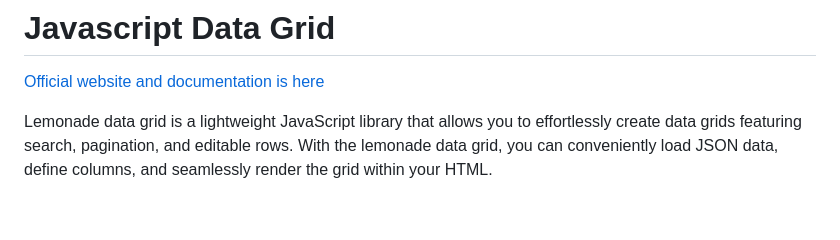
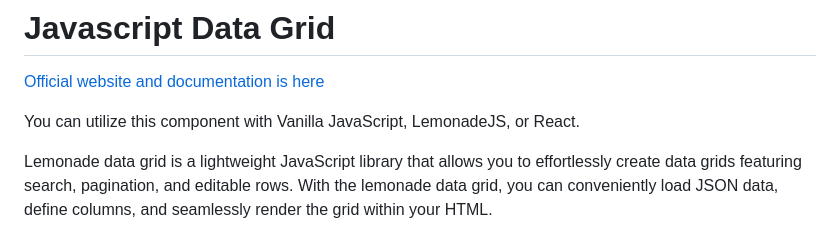
Before and after one commit to lemonadejs/data-grid, a Markdown page: README.md, the part around the change. Drawn GitHub-style; blank space fills up the shorter version.

```diff
--- a/README.md
+++ b/README.md
@@ -1,5 +1,7 @@
 # Javascript Data Grid
 [Official website and documentation is here](https://lemonadejs.net/components/data-grid)
+
+You can utilize this component with Vanilla JavaScript, LemonadeJS, or React.
 
 Lemonade data grid is a lightweight JavaScript library that allows you to effortlessly create data grids featuring search, pagination, and editable rows. With the lemonade data grid, you can conveniently load JSON data, define columns, and seamlessly render the grid within your HTML.
 
```
